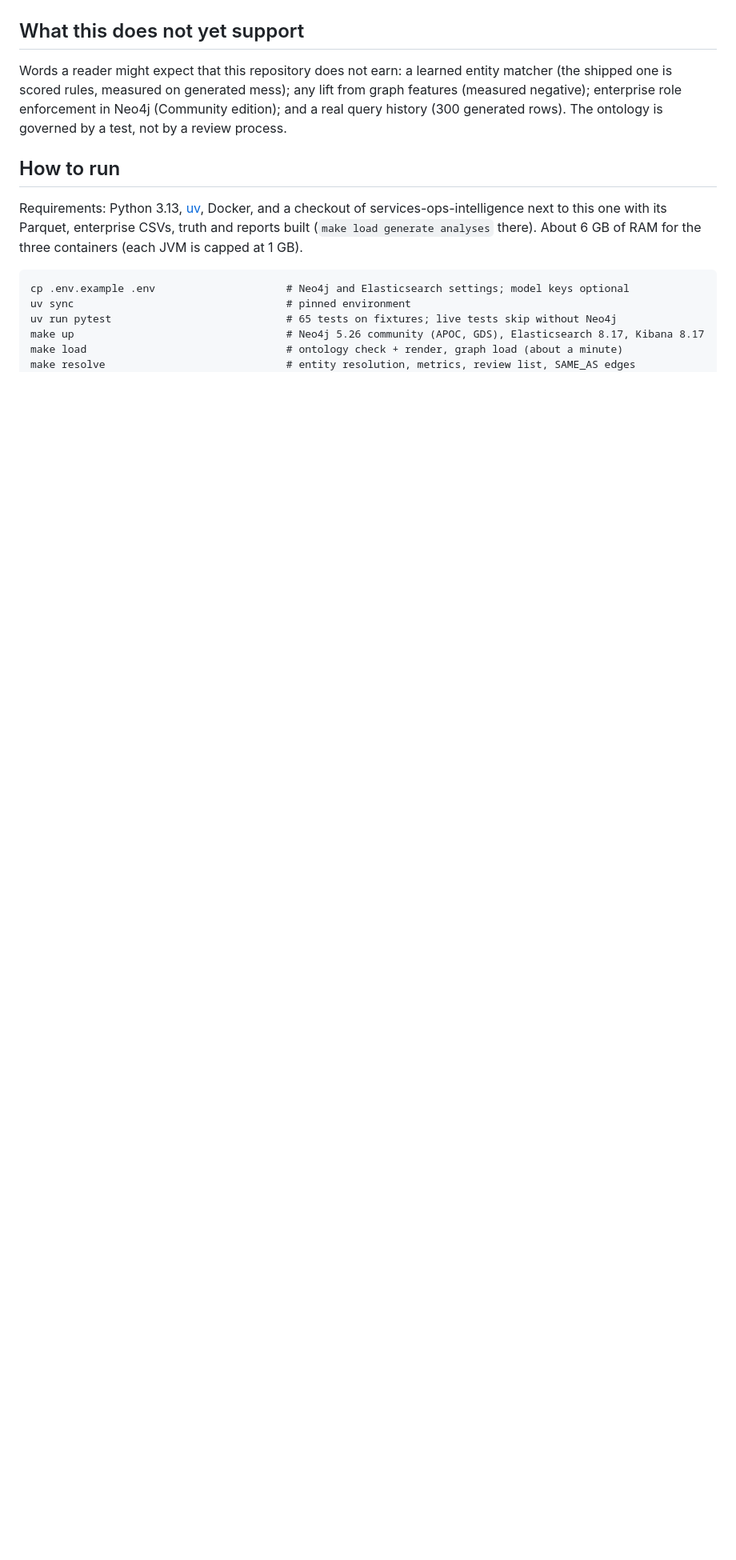
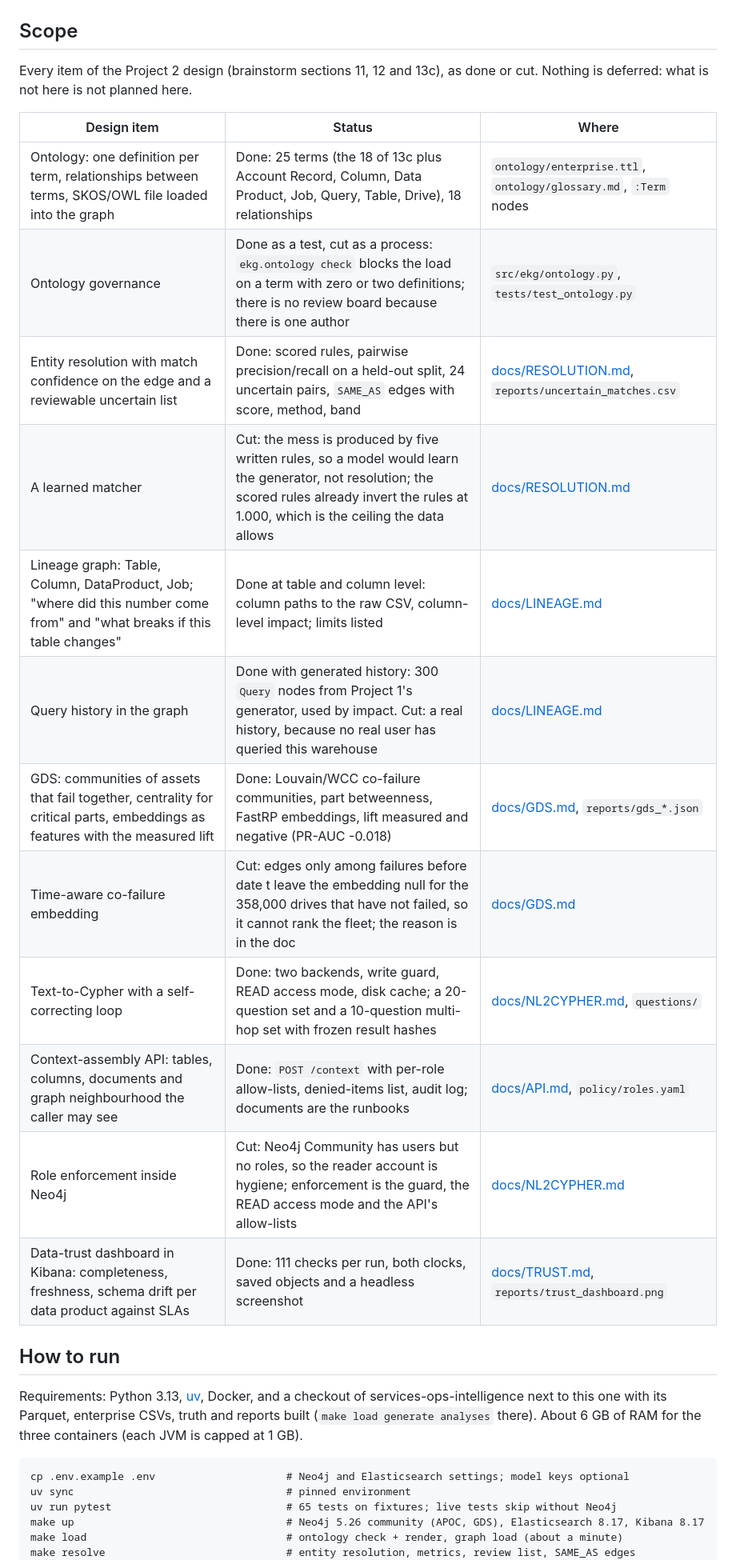
Before and after one commit to arnavchawla26/enterprise-knowledge-graph, a Markdown page: README.md, the part around the change. Shown at 80% size. Drawn GitHub-style; blank space fills up the shorter version.

Commit message:
README Scope: every Project 2 design item from the brainstorm (sections 11, 12, 13c) as done with its file or cut with its reason; the "not yet" section is gone
Done: ontology (25 terms, 18 relationships), governance as a test, entity resolution with scored
SAME_AS edges and the uncertain list, lineage at table and column level, generated query history,
GDS communities/centrality/embeddings with the negative lift, text-to-Cypher on two sets, the
context-assembly API with per-role allow-lists, the Kibana trust dashboard. Cut with reasons: a
learned matcher (would learn the generator's five rules), a real query history (no real users),
the time-aware embedding (null for the unfailed fleet), role enforcement inside Neo4j Community,
and an ontology review process (one author). No "not yet", "future", "pending" or "TODO" remains
in the README or docs.

Co-Authored-By: Claude Fable 5.1 <noreply@anthropic.com>

```diff
--- a/README.md
+++ b/README.md
@@ -139,13 +139,25 @@ a committed saved-objects export and a headless screenshot.
 
 ![trust dashboard](reports/trust_dashboard.png)
 
-## What this does not yet support
+## Scope
 
-Words a reader might expect that this repository does not earn: a learned entity matcher (the
-shipped one is scored rules, measured on generated mess); any lift from graph features
-(measured negative); enterprise role enforcement in Neo4j (Community edition); and a real
-query history (300 generated rows). The ontology is governed by a test, not by a review
-process.
+Every item of the Project 2 design (brainstorm sections 11, 12 and 13c), as done or cut.
+Nothing is deferred: what is not here is not planned here.
+
+| Design item | Status | Where |
+|---|---|---|
+| Ontology: one definition per term, relationships between terms, SKOS/OWL file loaded into the graph | Done: 25 terms (the 18 of 13c plus Account Record, Column, Data Product, Job, Query, Table, Drive), 18 relationships | `ontology/enterprise.ttl`, `ontology/glossary.md`, `:Term` nodes |
+| Ontology governance | Done as a test, cut as a process: `ekg.ontology check` blocks the load on a term with zero or two definitions; there is no review board because there is one author | `src/ekg/ontology.py`, `tests/test_ontology.py` |
+| Entity resolution with match confidence on the edge and a reviewable uncertain list | Done: scored rules, pairwise precision/recall on a held-out split, 24 uncertain pairs, `SAME_AS` edges with score, method, band | [docs/RESOLUTION.md](docs/RESOLUTION.md), `reports/uncertain_matches.csv` |
+| A learned matcher | Cut: the mess is produced by five written rules, so a model would learn the generator, not resolution; the scored rules already invert the rules at 1.000, which is the ceiling the data allows | [docs/RESOLUTION.md](docs/RESOLUTION.md) |
+| Lineage graph: Table, Column, DataProduct, Job; "where did this number come from" and "what breaks if this table changes" | Done at table and column level: column paths to the raw CSV, column-level impact; limits listed | [docs/LINEAGE.md](docs/LINEAGE.md) |
+| Query history in the graph | Done with generated history: 300 `Query` nodes from Project 1's generator, used by impact. Cut: a real history, because no real user has queried this warehouse | [docs/LINEAGE.md](docs/LINEAGE.md) |
+| GDS: communities of assets that fail together, centrality for critical parts, embeddings as features with the measured lift | Done: Louvain/WCC co-failure communities, part betweenness, FastRP embeddings, lift measured and negative (PR-AUC -0.018) | [docs/GDS.md](docs/GDS.md), `reports/gds_*.json` |
+| Time-aware co-failure embedding | Cut: edges only among failures before date t leave the embedding null for the 358,000 drives that have not failed, so it cannot rank the fleet; the reason is in the doc | [docs/GDS.md](docs/GDS.md) |
+| Text-to-Cypher with a self-correcting loop | Done: two backends, write guard, READ access mode, disk cache; a 20-question set and a 10-question multi-hop set with frozen result hashes | [docs/NL2CYPHER.md](docs/NL2CYPHER.md), `questions/` |
+| Context-assembly API: tables, columns, documents and graph neighbourhood the caller may see | Done: `POST /context` with per-role allow-lists, denied-items list, audit log; documents are the runbooks | [docs/API.md](docs/API.md), `policy/roles.yaml` |
+| Role enforcement inside Neo4j | Cut: Neo4j Community has users but no roles, so the reader account is hygiene; enforcement is the guard, the READ access mode and the API's allow-lists | [docs/NL2CYPHER.md](docs/NL2CYPHER.md) |
+| Data-trust dashboard in Kibana: completeness, freshness, schema drift per data product against SLAs | Done: 111 checks per run, both clocks, saved objects and a headless screenshot | [docs/TRUST.md](docs/TRUST.md), `reports/trust_dashboard.png` |
 
 ## How to run
 
```
